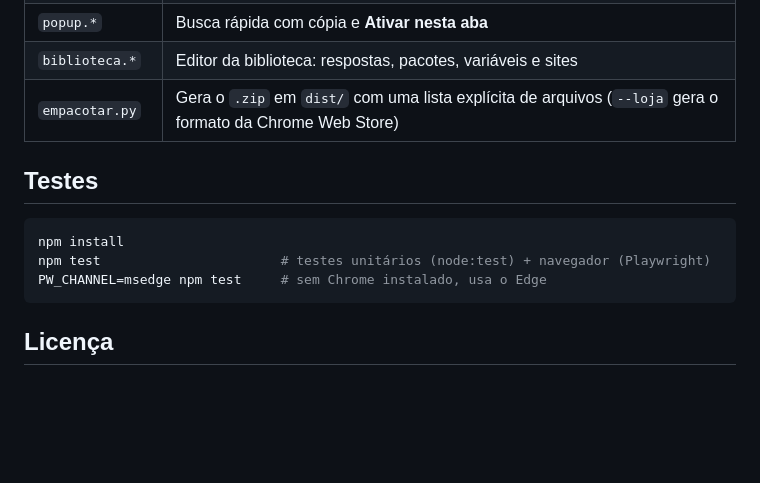
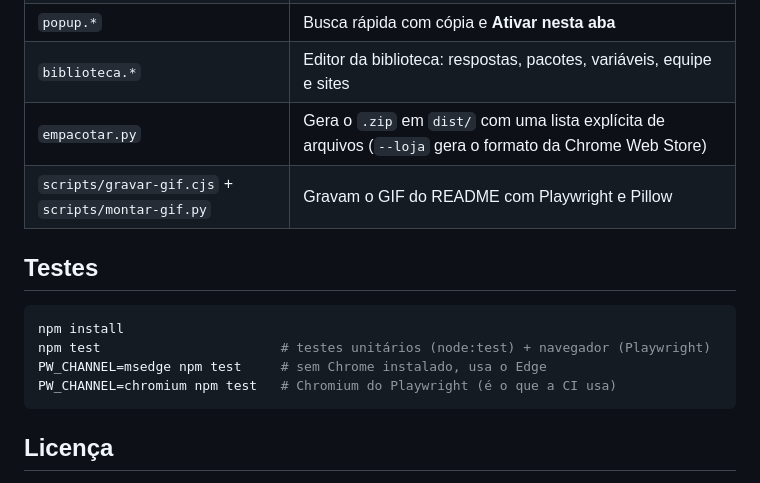
Before and after one commit to JvFaraco/blip-quick-replies-demo, a Markdown page: README.md, the part around one of its changes. Rendered like a GitHub page; blank space fills up the shorter version.

````diff
--- a/README.md
+++ b/README.md
@@ -66,6 +75,7 @@ Mensagens e campos são inseridos como texto, sem interpretar HTML.
 | `popup.*` | Busca rápida com cópia e **Ativar nesta aba** |
-| `biblioteca.*` | Editor da biblioteca: respostas, pacotes, variáveis e sites |
+| `biblioteca.*` | Editor da biblioteca: respostas, pacotes, variáveis, equipe e sites |
 | `empacotar.py` | Gera o `.zip` em `dist/` com uma lista explícita de arquivos (`--loja` gera o formato da Chrome Web Store) |
+| `scripts/gravar-gif.cjs` + `scripts/montar-gif.py` | Gravam o GIF do README com Playwright e Pillow |
 
 ## Testes
 
@@ -73,6 +83,7 @@ Mensagens e campos são inseridos como texto, sem interpretar HTML.
 npm install
 npm test                       # testes unitários (node:test) + navegador (Playwright)
 PW_CHANNEL=msedge npm test     # sem Chrome instalado, usa o Edge
+PW_CHANNEL=chromium npm test   # Chromium do Playwright (é o que a CI usa)
 ```
 
 ## Licença
````
Also changed, not shown: other parts of README.md (+20 -11 lines), docs/biblioteca-claro.png, docs/biblioteca-escuro.png, docs/demo.gif (added), docs/pacotes-escuro.png, 13 other files.
